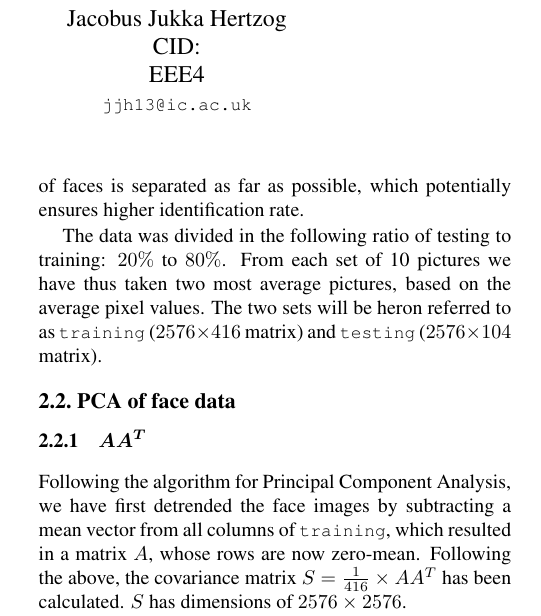
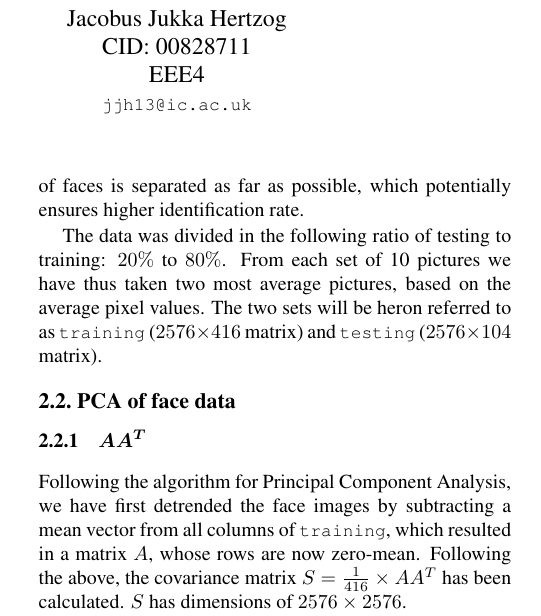
Before and after one commit to JHertz5/NotPatRecCW, a LaTeX paper (Report/Report.tex): part of one column of page 1 of 3, cut so that both start at the same text. Compiled offline with pdfLaTeX.

Commit message:
Commit report files

```diff
--- a/Report/Report.tex
+++ b/Report/Report.tex
@@ -41,7 +41,7 @@ EEE4\\
 % To save space, use either the email address or home page, not both
 \and
 Jacobus Jukka Hertzog\\
-CID: \\
+CID: 00828711\\
 EEE4\\
 {\tt\small jjh13@ic.ac.uk}
 }
```
Also changed, not shown: Report/Report.pdf, 3 other files.
